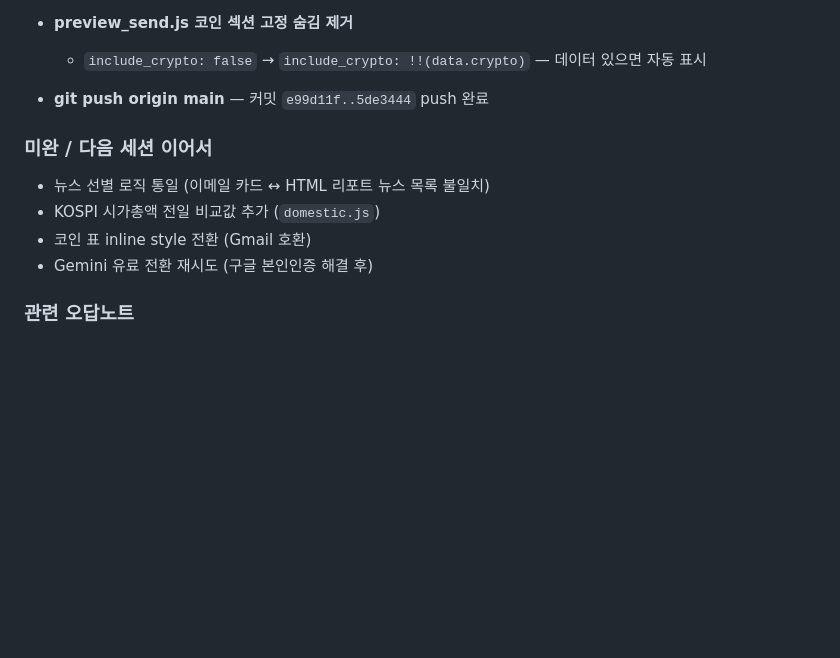
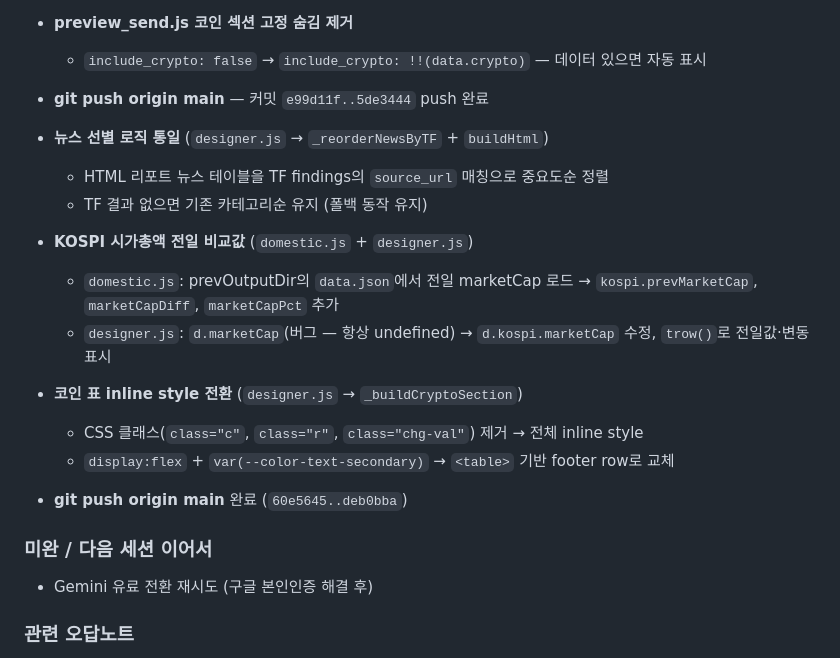
Before and after one commit to neofil0308-commits/daily-market-report, a Markdown page: docs/작업일지.md, the part around the change. Drawn GitHub-style; blank space fills up the shorter version.

Commit message:
docs: 작업일지 2026-05-14 완료 항목 업데이트

```diff
--- a/docs/작업일지.md
+++ b/docs/작업일지.md
@@ -26,11 +26,22 @@
 
 - **git push origin main** — 커밋 `e99d11f..5de3444` push 완료
 
+- **뉴스 선별 로직 통일** (`designer.js` → `_reorderNewsByTF` + `buildHtml`)
+  - HTML 리포트 뉴스 테이블을 TF findings의 `source_url` 매칭으로 중요도순 정렬
+  - TF 결과 없으면 기존 카테고리순 유지 (폴백 동작 유지)
+
+- **KOSPI 시가총액 전일 비교값** (`domestic.js` + `designer.js`)
+  - `domestic.js`: prevOutputDir의 `data.json`에서 전일 marketCap 로드 → `kospi.prevMarketCap`, `marketCapDiff`, `marketCapPct` 추가
+  - `designer.js`: `d.marketCap`(버그 — 항상 undefined) → `d.kospi.marketCap` 수정, `trow()`로 전일값·변동 표시
+
+- **코인 표 inline style 전환** (`designer.js` → `_buildCryptoSection`)
+  - CSS 클래스(`class="c"`, `class="r"`, `class="chg-val"`) 제거 → 전체 inline style
+  - `display:flex` + `var(--color-text-secondary)` → `<table>` 기반 footer row로 교체
+
+- **git push origin main** 완료 (`60e5645..deb0bba`)
+
 ### 미완 / 다음 세션 이어서
 
-- 뉴스 선별 로직 통일 (이메일 카드 ↔ HTML 리포트 뉴스 목록 불일치)
-- KOSPI 시가총액 전일 비교값 추가 (`domestic.js`)
-- 코인 표 inline style 전환 (Gmail 호환)
 - Gemini 유료 전환 재시도 (구글 본인인증 해결 후)
 
 ### 관련 오답노트
```
